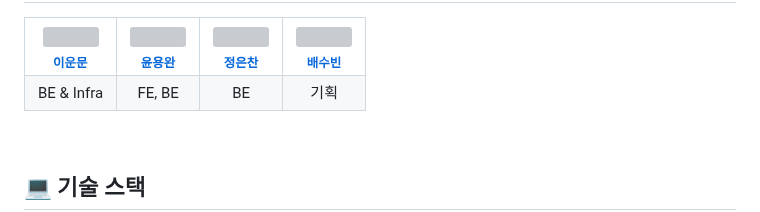
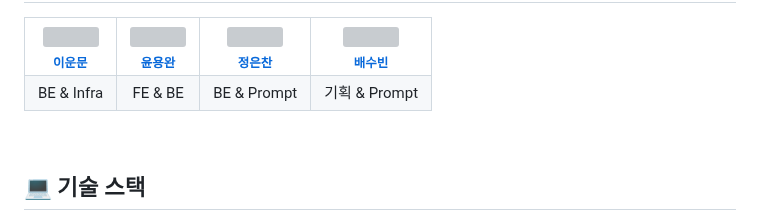
Before and after one commit to ttoro-lee/Prompter_days, a Markdown page: README.md, the part around the change. Drawn GitHub-style; grey boxes are pictures that could not be loaded.

```diff
--- a/README.md
+++ b/README.md
@@ -85,9 +85,9 @@
     </tr>
     <tr>
       <td align="center">BE & Infra</td>
-      <td align="center">FE, BE</td>
-      <td align="center">BE</td>
-      <td align="center">기획</td>
+      <td align="center">FE & BE</td>
+      <td align="center">BE & Prompt</td>
+      <td align="center">기획 & Prompt</td>
     </tr>
   </tbody>
 </table>
```
